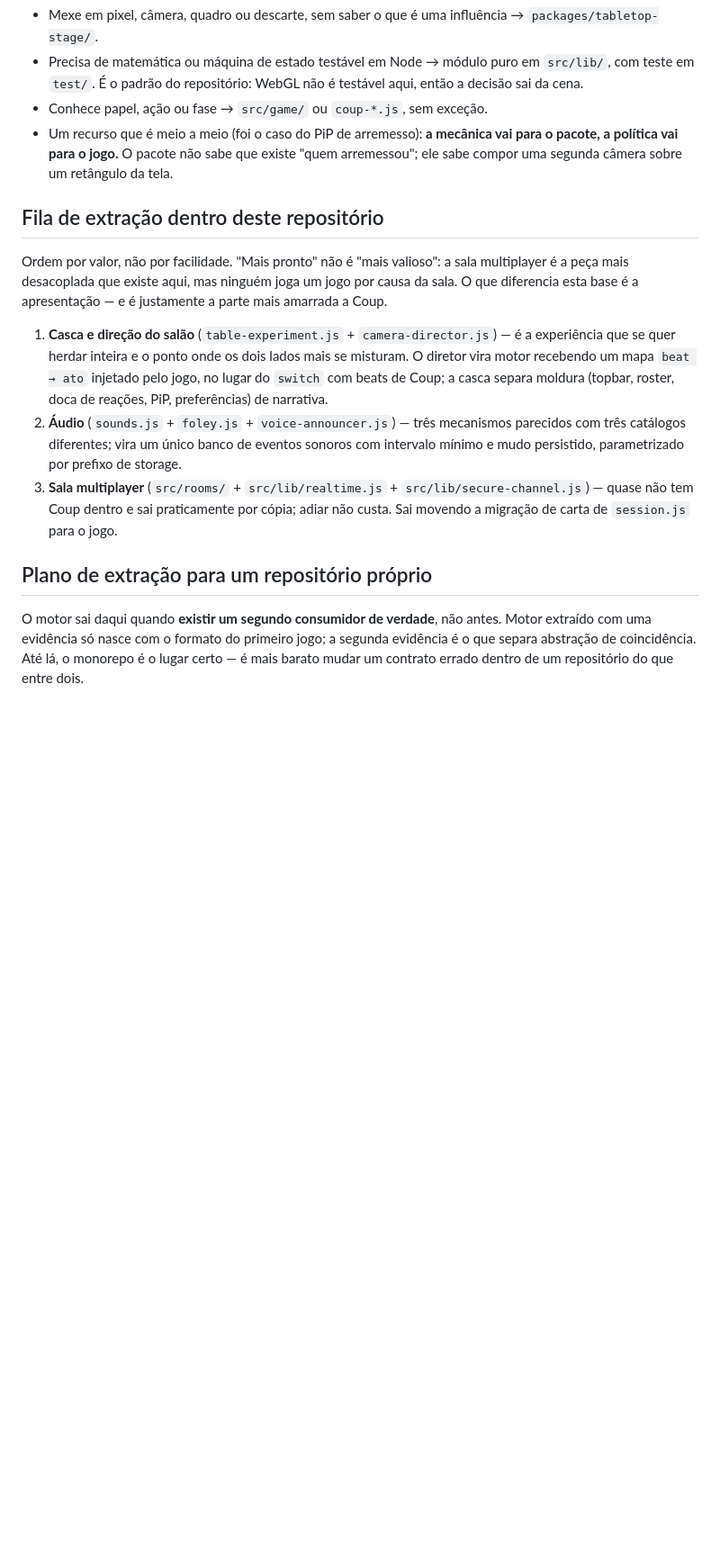
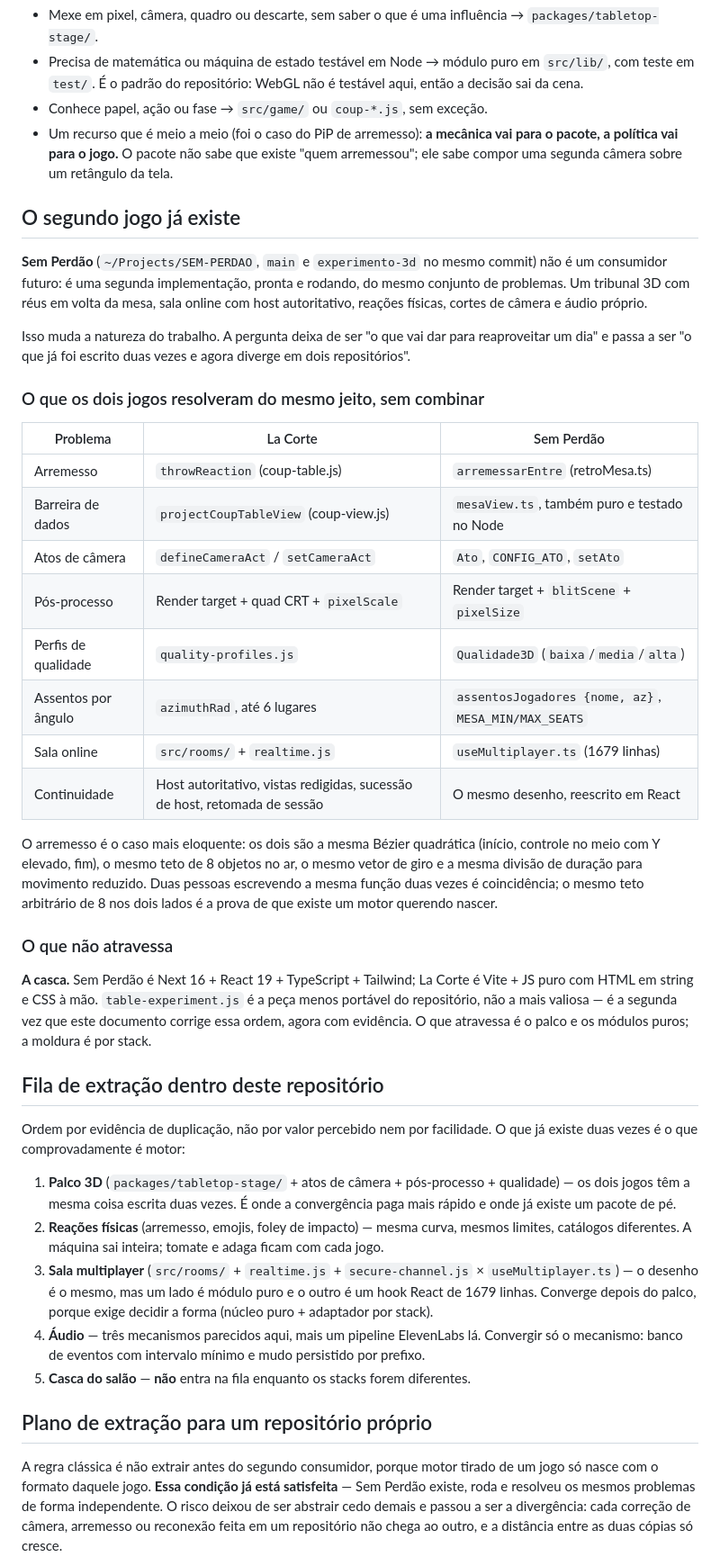
Before and after one commit to ppvaz/coup-game, a Markdown page: MOTOR-COMPARTILHADO.md, the part around one of its changes. Shown at 90% size. Rendered like a GitHub page; blank space fills up the shorter version.

Commit message:
docs: record Sem Perdão as the engine's second implementation
Sem Perdão não é um consumidor futuro: já existe, roda e resolveu de forma
independente os mesmos problemas — arremesso em Bézier com o mesmo teto de
oito objetos, barreira de vista pura e testada, atos de câmera, pós-processo
com render target, perfis de qualidade, assento por ângulo e sala com host
autoritativo.

Isso inverte o risco do plano. A condição de "esperar o segundo consumidor"
está satisfeita, e o perigo agora é a divergência entre duas cópias vivas.
Entra uma fase de confronto das implementações antes de publicar qualquer
coisa: cada peça precisa de uma versão eleita com motivo escrito, senão a
escolha acontece por proximidade.

Também resolve a decisão pendente da geometria — Sem Perdão também é mesa
redonda, então o limite de assentos é parâmetro e não premissa — e reordena
a fila pela evidência de duplicação. A casca sai da fila: Next/React/TS de
um lado e Vite/JS puro do outro não compartilham moldura.

Co-Authored-By: Claude Opus 4.8 <noreply@anthropic.com>

```diff
--- a/MOTOR-COMPARTILHADO.md
+++ b/MOTOR-COMPARTILHADO.md
@@ -93,27 +93,63 @@ commit da mudança.
   política vai para o jogo.** O pacote não sabe que existe "quem arremessou"; ele sabe compor uma
   segunda câmera sobre um retângulo da tela.
 
+## O segundo jogo já existe
+
+**Sem Perdão** (`~/Projects/SEM-PERDAO`, `main` e `experimento-3d` no mesmo commit) não é um consumidor
+futuro: é uma segunda implementação, pronta e rodando, do mesmo conjunto de problemas. Um tribunal 3D
+com réus em volta da mesa, sala online com host autoritativo, reações físicas, cortes de câmera e
+áudio próprio.
+
+Isso muda a natureza do trabalho. A pergunta deixa de ser "o que vai dar para reaproveitar um dia" e
+passa a ser "o que já foi escrito duas vezes e agora diverge em dois repositórios".
+
+### O que os dois jogos resolveram do mesmo jeito, sem combinar
+
+| Problema            | La Corte                                                                  | Sem Perdão                                           |
+| ------------------- | ------------------------------------------------------------------------- | ---------------------------------------------------- |
+| Arremesso           | `throwReaction` (coup-table.js)                                           | `arremessarEntre` (retroMesa.ts)                     |
+| Barreira de dados   | `projectCoupTableView` (coup-view.js)                                     | `mesaView.ts`, também puro e testado no Node         |
+| Atos de câmera      | `defineCameraAct` / `setCameraAct`                                        | `Ato`, `CONFIG_ATO`, `setAto`                        |
+| Pós-processo        | Render target + quad CRT + `pixelScale`                                   | Render target + `blitScene` + `pixelSize`            |
+| Perfis de qualidade | `quality-profiles.js`                                                     | `Qualidade3D` (`baixa`/`media`/`alta`)               |
+| Assentos por ângulo | `azimuthRad`, até 6 lugares                                               | `assentosJogadores {nome, az}`, `MESA_MIN/MAX_SEATS` |
+| Sala online         | `src/rooms/` + `realtime.js`                                              | `useMultiplayer.ts` (1679 linhas)                    |
+| Continuidade        | Host autoritativo, vistas redigidas, sucessão de host, retomada de sessão | O mesmo desenho, reescrito em React                  |
+
+O arremesso é o caso mais eloquente: os dois são a mesma Bézier quadrática (início, controle no meio
+com Y elevado, fim), o mesmo teto de 8 objetos no ar, o mesmo vetor de giro e a mesma divisão de
+duração para movimento reduzido. Duas pessoas escrevendo a mesma função duas vezes é coincidência;
+o mesmo teto arbitrário de 8 nos dois lados é a prova de que existe um motor querendo nascer.
+
+### O que não atravessa
+
+**A casca.** Sem Perdão é Next 16 + React 19 + TypeScript + Tailwind; La Corte é Vite + JS puro com
+HTML em string e CSS à mão. `table-experiment.js` é a peça menos portável do repositório, não a mais
+valiosa — é a segunda vez que este documento corrige essa ordem, agora com evidência. O que atravessa
+é o palco e os módulos puros; a moldura é por stack.
+
 ## Fila de extração dentro deste repositório
 
-Ordem por valor, não por facilidade. "Mais pronto" não é "mais valioso": a sala multiplayer é a
-peça mais desacoplada que existe aqui, mas ninguém joga um jogo por causa da sala. O que diferencia
-esta base é a apresentação — e é justamente a parte mais amarrada a Coup.
+Ordem por evidência de duplicação, não por valor percebido nem por facilidade. O que já existe duas
+vezes é o que comprovadamente é motor:
 
-1. **Casca e direção do salão** (`table-experiment.js` + `camera-director.js`) — é a experiência que
-   se quer herdar inteira e o ponto onde os dois lados mais se misturam. O diretor vira motor
-   recebendo um mapa `beat → ato` injetado pelo jogo, no lugar do `switch` com beats de Coup; a
-   casca separa moldura (topbar, roster, doca de reações, PiP, preferências) de narrativa.
-2. **Áudio** (`sounds.js` + `foley.js` + `voice-announcer.js`) — três mecanismos parecidos com três
-   catálogos diferentes; vira um único banco de eventos sonoros com intervalo mínimo e mudo
-   persistido, parametrizado por prefixo de storage.
-3. **Sala multiplayer** (`src/rooms/` + `src/lib/realtime.js` + `src/lib/secure-channel.js`) — quase
-   não tem Coup dentro e sai praticamente por cópia; adiar não custa. Sai movendo a migração de
-   carta de `session.js` para o jogo.
+1. **Palco 3D** (`packages/tabletop-stage/` + atos de câmera + pós-processo + qualidade) — os dois
+   jogos têm a mesma coisa escrita duas vezes. É onde a convergência paga mais rápido e onde já
+   existe um pacote de pé.
+2. **Reações físicas** (arremesso, emojis, foley de impacto) — mesma curva, mesmos limites, catálogos
+   diferentes. A máquina sai inteira; tomate e adaga ficam com cada jogo.
+3. **Sala multiplayer** (`src/rooms/` + `realtime.js` + `secure-channel.js` × `useMultiplayer.ts`) — o
+   desenho é o mesmo, mas um lado é módulo puro e o outro é um hook React de 1679 linhas. Converge
+   depois do palco, porque exige decidir a forma (núcleo puro + adaptador por stack).
+4. **Áudio** — três mecanismos parecidos aqui, mais um pipeline ElevenLabs lá. Convergir só o
+   mecanismo: banco de eventos com intervalo mínimo e mudo persistido por prefixo.
+5. **Casca do salão** — **não** entra na fila enquanto os stacks forem diferentes.
 
 ## Plano de extração para um repositório próprio
 
-O motor sai daqui quando **existir um segundo consumidor de verdade**, não antes. Motor extraído com
-uma evidência só nasce com o formato do primeiro jogo; a segunda evidência é o que separa abstração
-de coincidência. Até lá, o monorepo é o lugar certo — é mais barato mudar um contrato errado dentro
-de um repositório do que entre dois.
+A regra clássica é não extrair antes do segundo consumidor, porque motor tirado de um jogo só nasce
+com o formato daquele jogo. **Essa condição já está satisfeita** — Sem Perdão existe, roda e resolveu
+os mesmos problemas de forma independente. O risco deixou de ser abstrair cedo demais e passou a ser
+a divergência: cada correção de câmera, arremesso ou reconexão feita em um repositório não chega ao
+outro, e a distância entre as duas cópias só cresce.
 
```
Also changed, not shown: other parts of MOTOR-COMPARTILHADO.md (+32 -18 lines).
